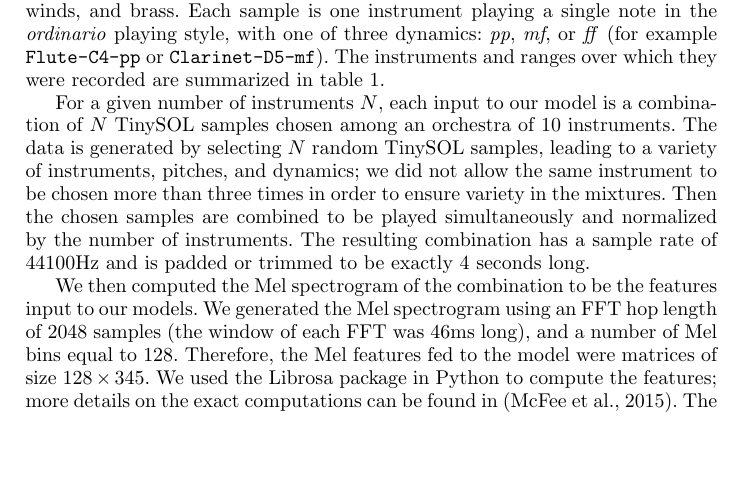
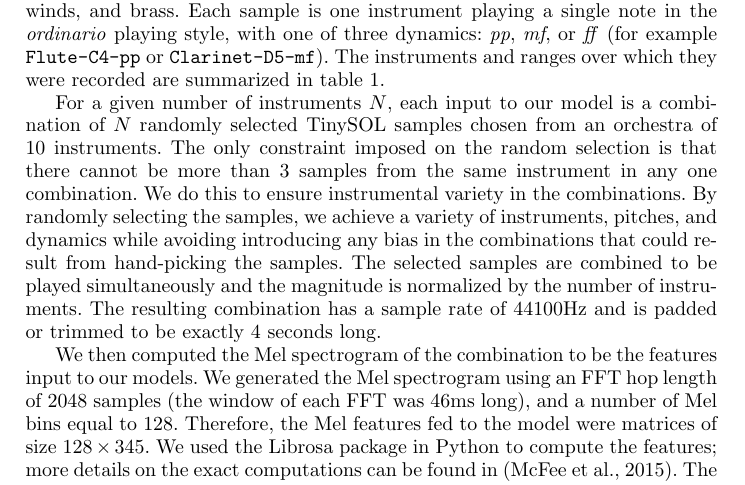
Before and after one commit to dzluke/DeepOrchestration, a LaTeX paper (csmc_mume_2020/paper/JCMS_2021/paper.tex): part of page 4 of 14, cut so that both start at the same text, the shorter picture padded with empty space. Compiled offline with pdfLaTeX.

Commit message:
Clarify descr of picking random samples in sec 2.2

```diff
--- a/csmc_mume_2020/paper/JCMS_2021/paper.tex
+++ b/csmc_mume_2020/paper/JCMS_2021/paper.tex
@@ -126,7 +126,7 @@ Two neural classifiers have been trained on the problem of recognizing instrumen
 
 To create the input data for training the classifiers, we used the \emph{TinySOL} database. TinySOL is a subset of the Studio On Line (SOL) database created by IRCAM \cite{Cella2020b}. TinySOL contains 1,529 samples from 12 instruments. The instruments come from different orchestral families: strings, woodwinds, and brass. Each sample is one instrument playing a single note in the \emph{ordinario} playing style, with one of three dynamics: \textit{pp}, \textit{mf}, or \textit{ff} (for example \texttt{Flute-C4-pp} or \texttt{Clarinet-D5-mf}). The instruments and ranges over which they were recorded are summarized in table \ref{tab:ranges}.
 
-For a given number of instruments $N$, each input to our model is a combination of $N$ TinySOL samples chosen among an orchestra of 10 instruments. The data is generated by selecting $N$ random TinySOL samples, leading to a variety of instruments, pitches, and dynamics; we did not allow the same instrument to be chosen more than three times in order to ensure variety in the mixtures. Then the chosen samples are combined to be played simultaneously and normalized by the number of instruments. The resulting combination has a sample rate of $44100$Hz and is padded or trimmed to be exactly 4 seconds long.
+For a given number of instruments $N$, each input to our model is a combination of $N$ randomly selected TinySOL samples chosen from an orchestra of 10 instruments. The only constraint imposed on the random selection is that there cannot be more than 3 samples from the same instrument in any one combination. We do this to ensure instrumental variety in the combinations. By randomly selecting the samples, we achieve a variety of instruments, pitches, and dynamics while avoiding introducing any bias in the combinations that could result from hand-picking the samples. The selected samples are combined to be played simultaneously and the magnitude is normalized by the number of instruments. The resulting combination has a sample rate of $44100$Hz and is padded or trimmed to be exactly 4 seconds long.
 
 We then computed the Mel spectrogram of the combination to be the features input to our models. We generated the Mel spectrogram using an FFT hop length of 2048 samples (the window of each FFT was $46$ms long), and a number of Mel bins equal to 128. Therefore, the Mel features fed to the model were matrices of size $128\times 345$. We used the Librosa package in Python to compute the features; more details on the exact computations can be found in \cite{mcfee15}. The choice of the hop length was made by doing a compromise between the amount of information extracted by each FFT window, and the ability to capture temporal changes in the sound.
 
```
